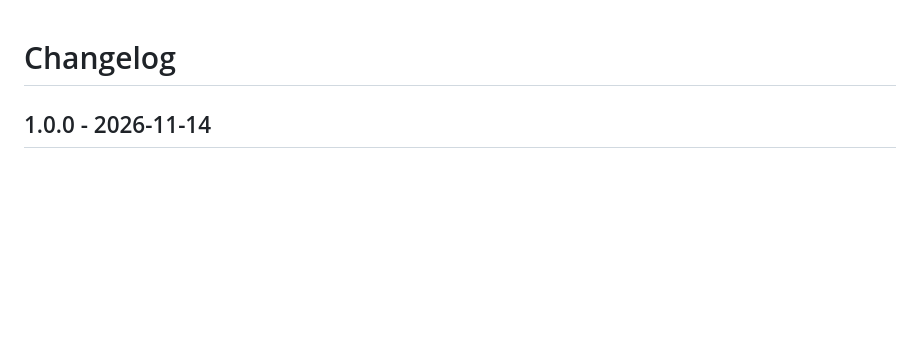
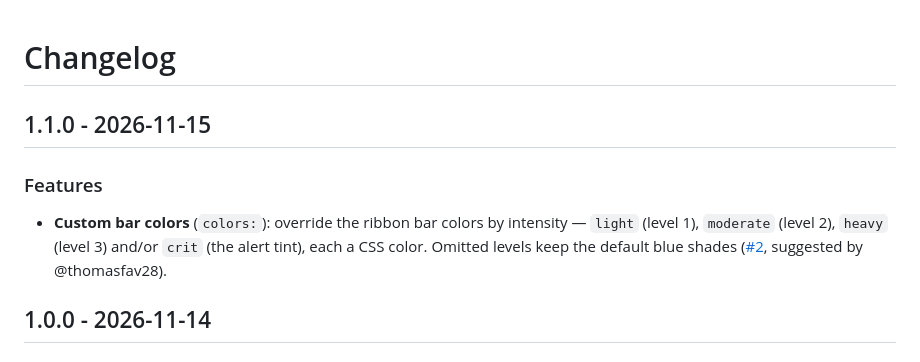
Before and after one commit to juju35/ha-rain-card, a Markdown page: CHANGELOG.md, the part around the change. GitHub-like rendering; blank space fills up the shorter version.

```diff
--- a/CHANGELOG.md
+++ b/CHANGELOG.md
@@ -1,4 +1,9 @@
 # Changelog
+
+## 1.1.0 - 2026-11-15
+
+### Features
+- **Custom bar colors** (`colors:`): override the ribbon bar colors by intensity — `light` (level 1), `moderate` (level 2), `heavy` (level 3) and/or `crit` (the alert tint), each a CSS color. Omitted levels keep the default blue shades ([#2](https://github.com/juju35/ha-rain-card/issues/2), suggested by @thomasfav28).
 
 ## 1.0.0 - 2026-11-14
 
```
Also changed, not shown: README.md (+11 -0 lines), screenshots/rain-soon.gif, screenshots/stopping.gif, 2 other files.
